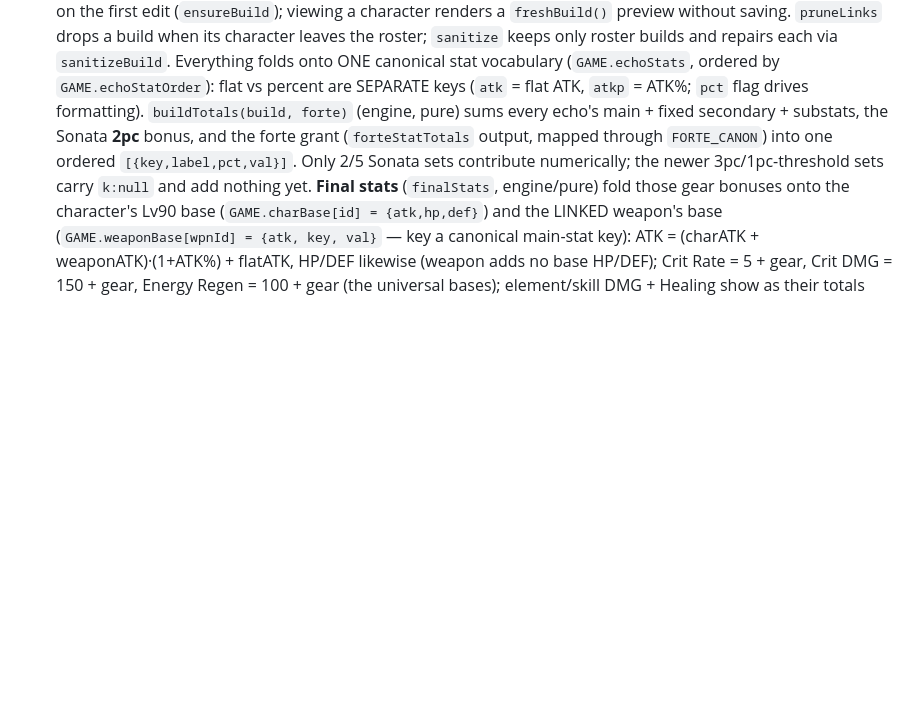
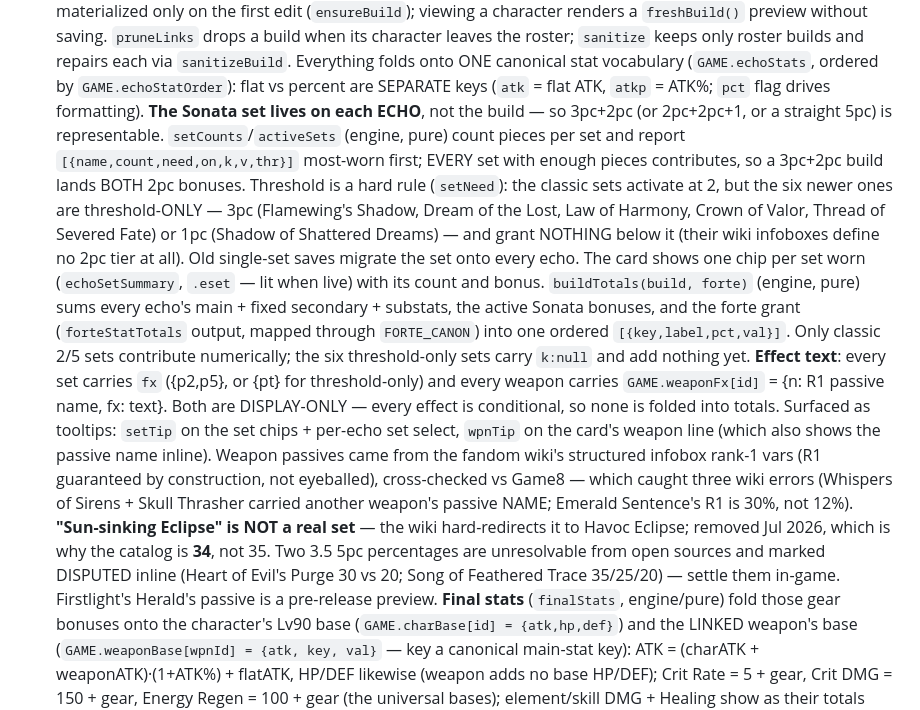
Before and after one commit to rapcampos/wuwa_tracker, a Markdown page: CLAUDE.md, the part around one of its changes. Drawn GitHub-style; blank space fills up the shorter version.

Commit message:
Document per-echo Sonata sets and the effect-text data
Co-Authored-By: Claude Opus 4.8 <noreply@anthropic.com>

```diff
--- a/CLAUDE.md
+++ b/CLAUDE.md
@@ -283,11 +283,36 @@ it goes in block 2 with tests; presentation goes in block 3.
   Everything folds onto ONE canonical stat vocabulary
   (`GAME.echoStats`, ordered by `GAME.echoStatOrder`): flat vs percent are
   SEPARATE keys (`atk` = flat ATK, `atkp` = ATK%; `pct` flag drives formatting).
+  **The Sonata set lives on each ECHO**, not the build — so 3pc+2pc (or
+  2pc+2pc+1, or a straight 5pc) is representable. `setCounts`/`activeSets`
+  (engine, pure) count pieces per set and report `[{name,count,need,on,k,v,thr}]`
+  most-worn first; EVERY set with enough pieces contributes, so a 3pc+2pc build
+  lands BOTH 2pc bonuses. Threshold is a hard rule (`setNeed`): the classic sets
+  activate at 2, but the six newer ones are threshold-ONLY — 3pc (Flamewing's
+  Shadow, Dream of the Lost, Law of Harmony, Crown of Valor, Thread of Severed
+  Fate) or 1pc (Shadow of Shattered Dreams) — and grant NOTHING below it (their
+  wiki infoboxes define no 2pc tier at all). Old single-set saves migrate the
+  set onto every echo. The card shows one chip per set worn (`echoSetSummary`,
+  `.eset` — lit when live) with its count and bonus.
   `buildTotals(build, forte)` (engine, pure) sums every echo's main + fixed
-  secondary + substats, the Sonata **2pc** bonus, and the forte grant
+  secondary + substats, the active Sonata bonuses, and the forte grant
   (`forteStatTotals` output, mapped through `FORTE_CANON`) into one ordered
-  `[{key,label,pct,val}]`. Only 2/5 Sonata sets contribute numerically;
-  the newer 3pc/1pc-threshold sets carry `k:null` and add nothing yet.
+  `[{key,label,pct,val}]`. Only classic 2/5 sets contribute numerically;
+  the six threshold-only sets carry `k:null` and add nothing yet.
+  **Effect text**: every set carries `fx` ({p2,p5}, or {pt} for threshold-only)
+  and every weapon carries `GAME.weaponFx[id]` = {n: R1 passive name, fx: text}.
+  Both are DISPLAY-ONLY — every effect is conditional, so none is folded into
+  totals. Surfaced as tooltips: `setTip` on the set chips + per-echo set select,
+  `wpnTip` on the card's weapon line (which also shows the passive name inline).
+  Weapon passives came from the fandom wiki's structured infobox rank-1 vars (R1
+  guaranteed by construction, not eyeballed), cross-checked vs Game8 — which
+  caught three wiki errors (Whispers of Sirens + Skull Thrasher carried another
+  weapon's passive NAME; Emerald Sentence's R1 is 30%, not 12%).
+  **"Sun-sinking Eclipse" is NOT a real set** — the wiki hard-redirects it to
+  Havoc Eclipse; removed Jul 2026, which is why the catalog is **34**, not 35.
+  Two 3.5 5pc percentages are unresolvable from open sources and marked DISPUTED
+  inline (Heart of Evil's Purge 30 vs 20; Song of Feathered Trace 35/25/20) —
+  settle them in-game. Firstlight's Herald's passive is a pre-release preview.
   **Final stats** (`finalStats`, engine/pure) fold those gear bonuses onto the
   character's Lv90 base (`GAME.charBase[id] = {atk,hp,def}`) and the LINKED
   weapon's base (`GAME.weaponBase[wpnId] = {atk, key, val}` — key a canonical
```
Also changed, not shown: other parts of CLAUDE.md (+2 -2 lines).
